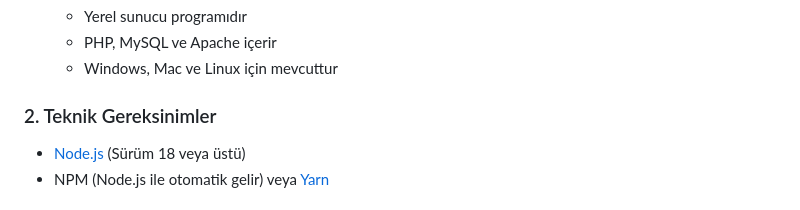
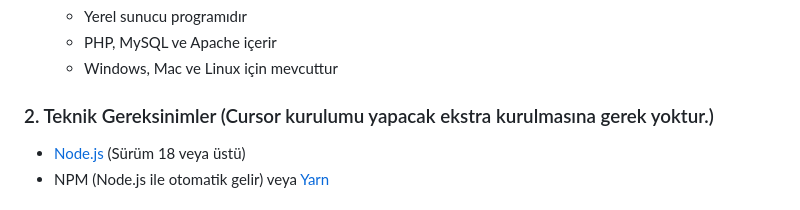
Before and after one commit to yunuskorkmaz23/icerik-uretici, a Markdown page: README.md, the part around the change. GitHub-like rendering.

```diff
--- a/README.md
+++ b/README.md
@@ -26,7 +26,7 @@ Bu projeyi çalıştırmak için aşağıdaki programları kurmanız gerekiyor:
   * PHP, MySQL ve Apache içerir
   * Windows, Mac ve Linux için mevcuttur
 
-### 2. Teknik Gereksinimler
+### 2. Teknik Gereksinimler (Cursor kurulumu yapacak ekstra kurulmasına gerek yoktur.)
 - [Node.js](https://nodejs.org/) (Sürüm 18 veya üstü)
 - NPM (Node.js ile otomatik gelir) veya [Yarn](https://yarnpkg.com/)
 
```
